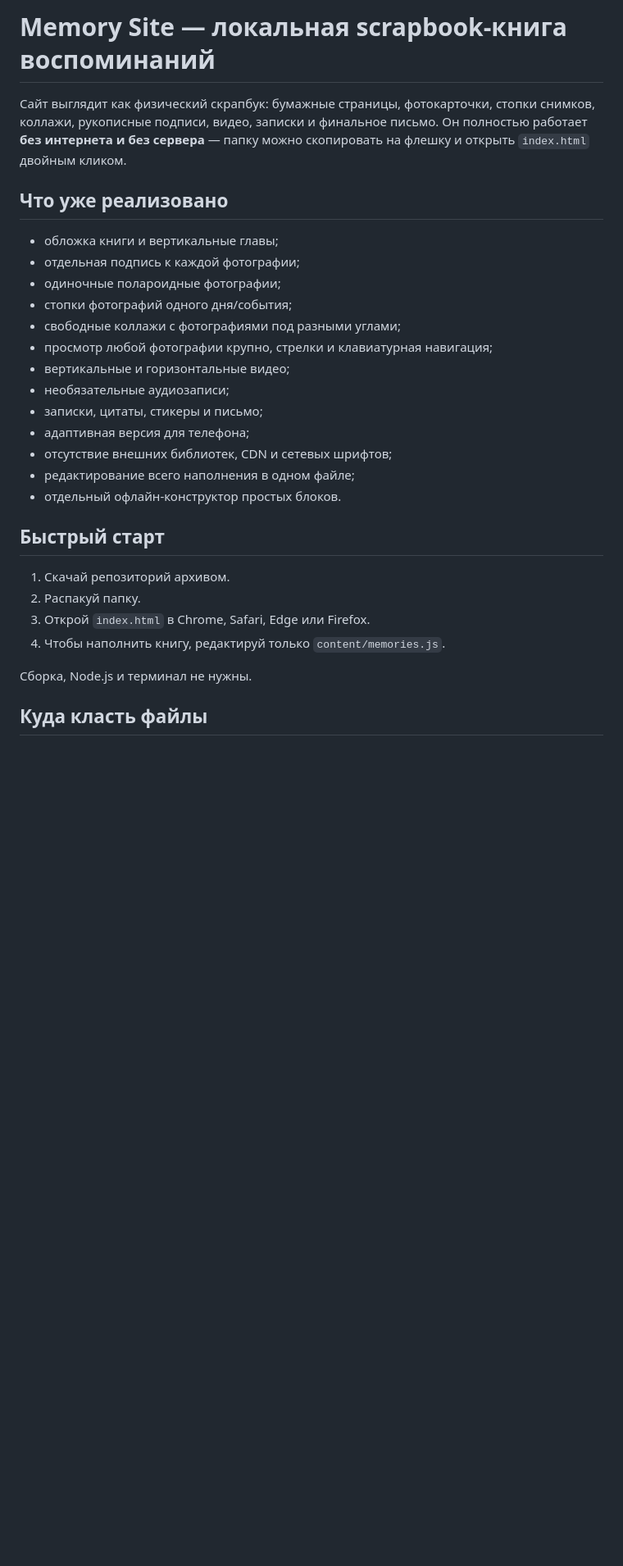
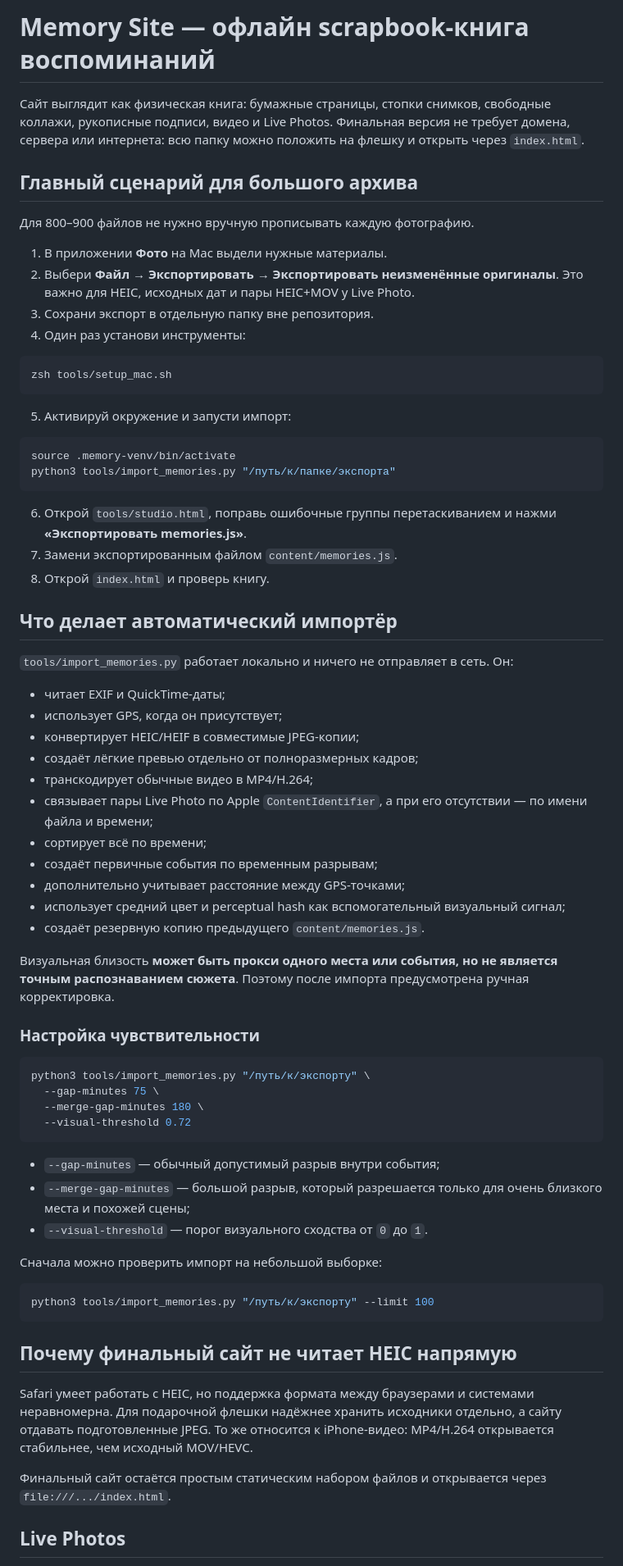
Before and after one commit to decorum-guy/memory-site, a Markdown page: README.md, the part around one of its changes. Shown at 82% size. GitHub-like rendering; blank space fills up the shorter version.

````diff
--- a/README.md
+++ b/README.md
@@ -1,30 +1,73 @@
-# Memory Site — локальная scrapbook-книга воспоминаний
+# Memory Site — офлайн scrapbook-книга воспоминаний
 
-Сайт выглядит как физический скрапбук: бумажные страницы, фотокарточки, стопки снимков, коллажи, рукописные подписи, видео, записки и финальное письмо. Он полностью работает **без интернета и без сервера** — папку можно скопировать на флешку и открыть `index.html` двойным кликом.
+Сайт выглядит как физическая книга: бумажные страницы, стопки снимков, свободные коллажи, рукописные подписи, видео и Live Photos. Финальная версия не требует домена, сервера или интернета: всю папку можно положить на флешку и открыть через `index.html`.
 
-## Что уже реализовано
+## Главный сценарий для большого архива
 
-- обложка книги и вертикальные главы;
-- отдельная подпись к каждой фотографии;
-- одиночные полароидные фотографии;
-- стопки фотографий одного дня/события;
-- свободные коллажи с фотографиями под разными углами;
-- просмотр любой фотографии крупно, стрелки и клавиатурная навигация;
-- вертикальные и горизонтальные видео;
-- необязательные аудиозаписи;
-- записки, цитаты, стикеры и письмо;
-- адаптивная версия для телефона;
-- отсутствие внешних библиотек, CDN и сетевых шрифтов;
-- редактирование всего наполнения в одном файле;
-- отдельный офлайн-конструктор простых блоков.
+Для 800–900 файлов не нужно вручную прописывать каждую фотографию.
 
-## Быстрый старт
+1. В приложении **Фото** на Mac выдели нужные материалы.
+2. Выбери **Файл → Экспортировать → Экспортировать неизменённые оригиналы**. Это важно для HEIC, исходных дат и пары HEIC+MOV у Live Photo.
+3. Сохрани экспорт в отдельную папку вне репозитория.
+4. Один раз установи инструменты:
 
-1. Скачай репозиторий архивом.
-2. Распакуй папку.
-3. Открой `index.html` в Chrome, Safari, Edge или Firefox.
-4. Чтобы наполнить книгу, редактируй только `content/memories.js`.
+```bash
+zsh tools/setup_mac.sh
+```
 
-Сборка, Node.js и терминал не нужны.
+5. Активируй окружение и запусти импорт:
 
-## Куда класть файлы
+```bash
+source .memory-venv/bin/activate
+python3 tools/import_memories.py "/путь/к/папке/экспорта"
+```
+
+6. Открой `tools/studio.html`, поправь ошибочные группы перетаскиванием и нажми **«Экспортировать memories.js»**.
+7. Замени экспортированным файлом `content/memories.js`.
+8. Открой `index.html` и проверь книгу.
+
+## Что делает автоматический импортёр
+
+`tools/import_memories.py` работает локально и ничего не отправляет в сеть. Он:
+
+- читает EXIF и QuickTime-даты;
+- использует GPS, когда он присутствует;
+- конвертирует HEIC/HEIF в совместимые JPEG-копии;
+- создаёт лёгкие превью отдельно от полноразмерных кадров;
+- транскодирует обычные видео в MP4/H.264;
+- связывает пары Live Photo по Apple `ContentIdentifier`, а при его отсутствии — по имени файла и времени;
+- сортирует всё по времени;
+- создаёт первичные события по временным разрывам;
+- дополнительно учитывает расстояние между GPS-точками;
+- использует средний цвет и perceptual hash как вспомогательный визуальный сигнал;
+- создаёт резервную копию предыдущего `content/memories.js`.
+
+Визуальная близость **может быть прокси одного места или события, но не является точным распознаванием сюжета**. Поэтому после импорта предусмотрена ручная корректировка.
+
+### Настройка чувствительности
+
+```bash
+python3 tools/import_memories.py "/путь/к/экспорту" \
+  --gap-minutes 75 \
+  --merge-gap-minutes 180 \
+  --visual-threshold 0.72
+```
+
+- `--gap-minutes` — обычный допустимый разрыв внутри события;
+- `--merge-gap-minutes` — большой разрыв, который разрешается только для очень близкого места и похожей сцены;
+- `--visual-threshold` — порог визуального сходства от `0` до `1`.
+
+Сначала можно проверить импорт на небольшой выборке:
+
+```bash
+python3 tools/import_memories.py "/путь/к/экспорту" --limit 100
+```
+
+## Почему финальный сайт не читает HEIC напрямую
+
+Safari умеет работать с HEIC, но поддержка формата между браузерами и системами неравномерна. Для подарочной флешки надёжнее хранить исходники отдельно, а сайту отдавать подготовленные JPEG. То же относится к iPhone-видео: MP4/H.264 открывается стабильнее, чем исходный MOV/HEVC.
+
+Финальный сайт остаётся простым статическим набором файлов и открывается через `file:///.../index.html`.
+
+## Live Photos
+
````
Also changed, not shown: other parts of README.md (+100 -185 lines).
